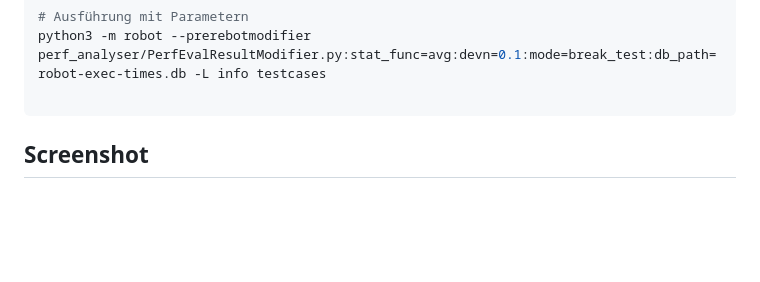
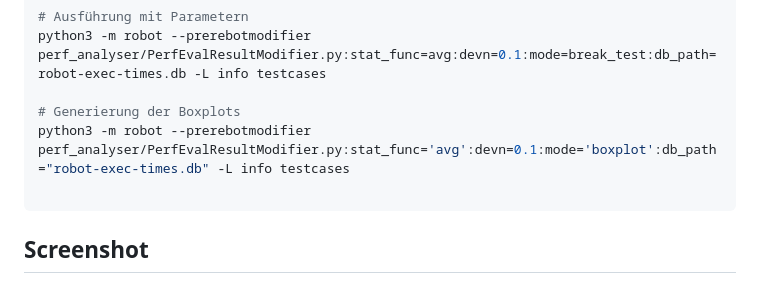
Before and after one commit to perfroboter/robotframework-perfbot, a Markdown page: README.md, the part around the change. GitHub-like rendering; blank space fills up the shorter version.

Commit message:
Boxplot werden erzeugt und in Log.html integriert

````diff
--- a/README.md
+++ b/README.md
@@ -29,6 +29,9 @@ python3 -m robot --listener perf_analyser/PerfEvalListener.py -L info testcases
 # Ausführung mit Parametern
 python3 -m robot --prerebotmodifier perf_analyser/PerfEvalResultModifier.py:stat_func=avg:devn=0.1:mode=break_test:db_path=robot-exec-times.db -L info testcases
 
+# Generierung der Boxplots
+python3 -m robot --prerebotmodifier perf_analyser/PerfEvalResultModifier.py:stat_func='avg':devn=0.1:mode='boxplot':db_path="robot-exec-times.db" -L info testcases
+
 ```
 
 
````
Also changed, not shown: example_result.png (deleted), perf_analyser/boxplot-01-22-2023-13-55-22-406455.png (added), perf_analyser/boxplot-01-22-2023-13-55-22-713533.png (added), 8 other files.
